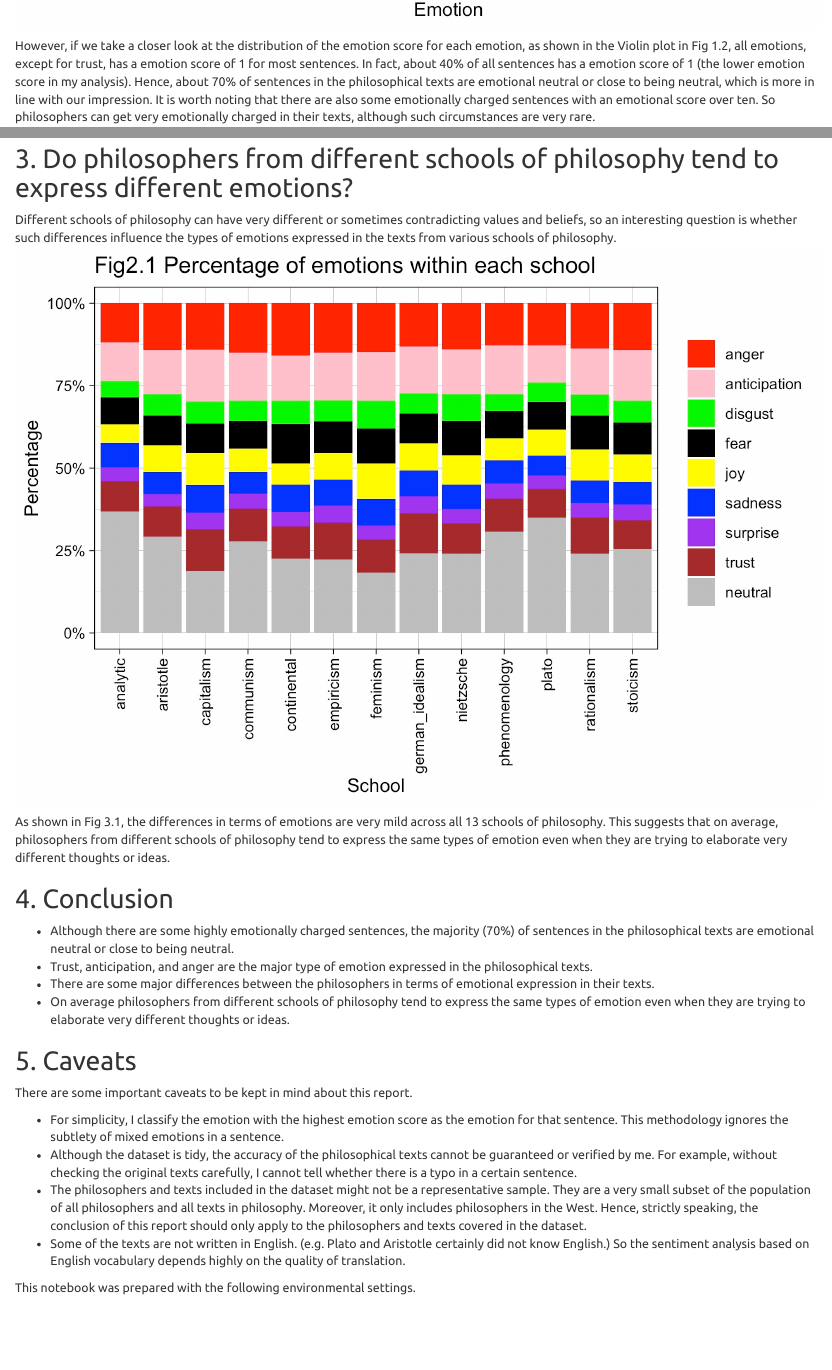
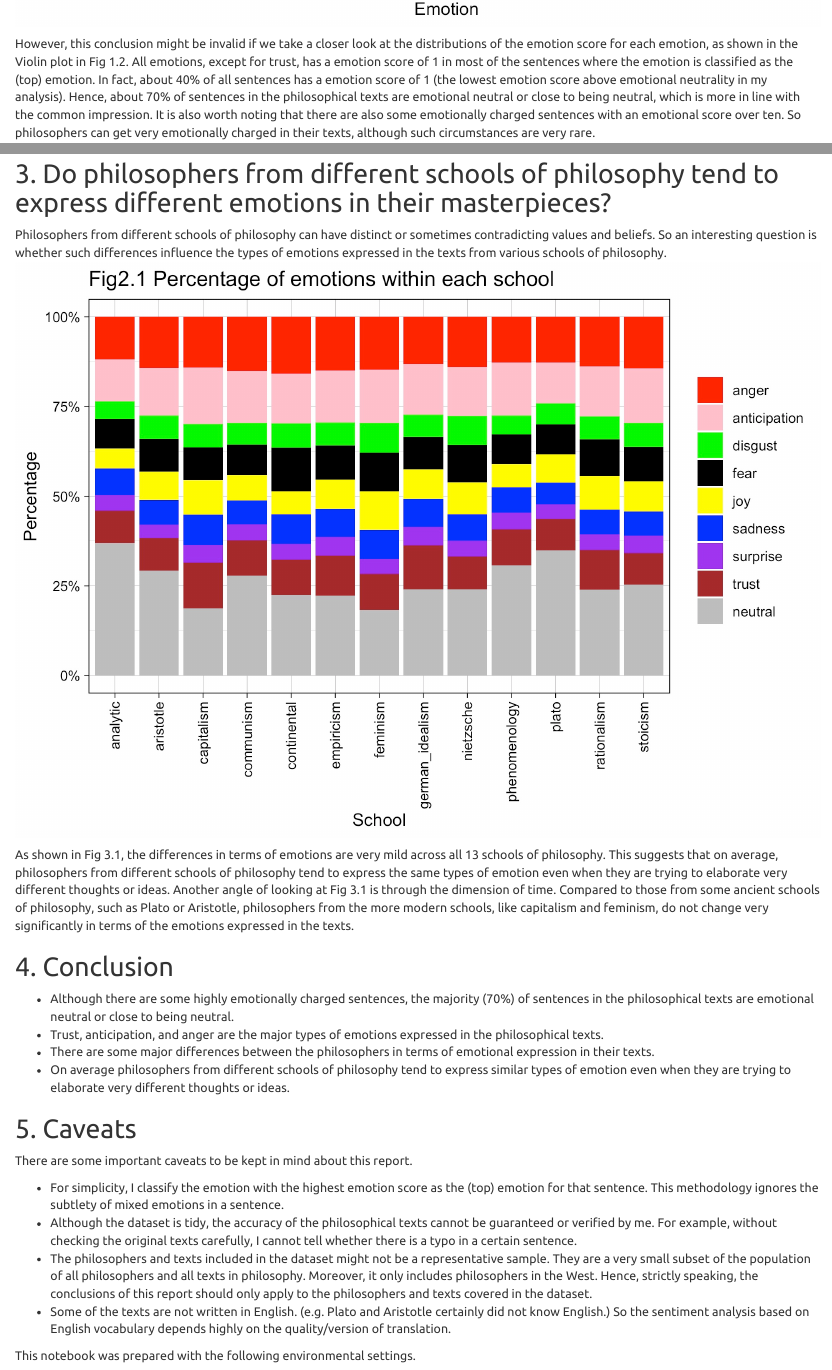
Before and after one commit to TZstatsADS/Fall2021-Project1-mbhz1995, an R Markdown document (doc/ADS_Project1_BohaoMa.Rmd): the page in a window 1100 px wide, from 1430 px down before the commit and from 1450 px down after it, and a second part further down, joined at a grey line. Rendered offline with R 4.5, knitr and Pandoc, with nearby package versions; both versions are drawn in the output format of the newer one; some code elsewhere in the file could not run offline; common packages that the code uses without loading them are loaded.

Commit message:
Project1 Final Submission

````diff
--- a/doc/ADS_Project1_BohaoMa.Rmd
+++ b/doc/ADS_Project1_BohaoMa.Rmd
@@ -3,11 +3,11 @@ title: "What emotions do some well-known philosophers express in their masterpie
 author: "Bohao Ma"
 date: "9/27/2021"
 output:
-  pdf_document:
-    toc: yes
   html_document:
     toc: yes
     theme: united
+  pdf_document:
+    toc: yes
 ---
 
 ```{r setup, include=FALSE}
@@ -71,5 +69,5 @@ The overall emotions for all philosophers in the dataset are displayed in Fig1.1
 ![](../figs/Fig1.1.jpeg)
 
-However, if we take a closer look at the distribution of the emotion score for each emotion, as shown in the Violin plot in Fig 1.2, all emotions, except for trust, has a emotion score of 1 for most sentences. In fact, about 40% of all sentences has a emotion score of 1 (the lower emotion score in my analysis). Hence, about 70% of sentences in the philosophical texts are emotional neutral or close to being neutral, which is more in line with our impression. It is worth noting that there are also some emotionally charged sentences with an emotional score over ten. So philosophers can get very emotionally charged in their texts, although such circumstances are very rare.
+However, this conclusion might be invalid if we take a closer look at the distributions of the emotion score for each emotion, as shown in the Violin plot in Fig 1.2. All emotions, except for trust, has a emotion score of 1 in most of the sentences where the emotion is classified as the (top) emotion. In fact, about 40% of all sentences has a emotion score of 1 (the lowest emotion score above emotional neutrality in my analysis). Hence, about 70% of sentences in the philosophical texts are emotional neutral or close to being neutral, which is more in line with the common impression. It is also worth noting that there are also some emotionally charged sentences with an emotional score over ten. So philosophers can get very emotionally charged in their texts, although such circumstances are very rare.
 ![](../figs/Fig1.2.jpeg)
 
@@ -82,30 +80,31 @@ ex2 <- get_example2(sentence_list)
 grid.arrange(tableGrob(ex2[[1]]), tableGrob(ex2[[2]]))
 ```
 
-## 3. Do philosophers from different schools of philosophy tend to express different emotions?
+## 3. Do philosophers from different schools of philosophy tend to express different emotions in their masterpieces?
 ```{r, message=FALSE, warning=FALSE, include = FALSE}
 # Generate the plots for this section.
 plot3 <- get_plot3(sentence_list)
 ```
-Different schools of philosophy can have very different or sometimes contradicting values and beliefs, so an interesting question is whether such differences influence the types of emotions expressed in the texts from various schools of philosophy.
+Philosophers from different schools of philosophy can have distinct or sometimes contradicting values and beliefs. So an interesting question is whether such differences influence the types of emotions expressed in the texts from various schools of philosophy.
 ![](../figs/Fig3.1.jpeg)
 
 As shown in Fig 3.1, the differences in terms of emotions are very mild across all 13 schools of philosophy. This suggests that on average, philosophers from different schools of philosophy tend to express the same types of emotion even when they are trying to elaborate very different thoughts or ideas.
+Another angle of looking at Fig 3.1 is through the dimension of time. Compared to those from some ancient schools of philosophy, such as Plato or Aristotle, philosophers from the more modern schools, like capitalism and feminism, do not change very significantly in terms of the emotions expressed in the texts.
 
 ## 4. Conclusion
 
 * Although there are some highly emotionally charged sentences, the majority (70%) of sentences in the philosophical texts are emotional neutral or close to being neutral.
-* Trust, anticipation, and anger are the major type of emotion expressed in the philosophical texts.
+* Trust, anticipation, and anger are the major types of emotions expressed in the philosophical texts.
 * There are some major differences between the philosophers in terms of emotional expression in their texts.
-* On average philosophers from different schools of philosophy tend to express the same types of emotion even when they are trying to elaborate very different thoughts or ideas.
+* On average philosophers from different schools of philosophy tend to express similar types of emotion even when they are trying to elaborate very different thoughts or ideas.
 
 ## 5. Caveats
 There are some important caveats to be kept in mind about this report.
 
-* For simplicity, I classify the emotion with the highest emotion score as the emotion for that sentence. This methodology ignores the subtlety of mixed emotions in a sentence.
+* For simplicity, I classify the emotion with the highest emotion score as the (top) emotion for that sentence. This methodology ignores the subtlety of mixed emotions in a sentence.
 * Although the dataset is tidy, the accuracy of the philosophical texts cannot be guaranteed or verified by me. For example, without checking the original texts carefully, I cannot tell whether there is a typo in a certain sentence.
-* The philosophers and texts included in the dataset might not be a representative sample. They are a very small subset of the population of all philosophers and all texts in philosophy. Moreover, it only includes philosophers in the West. Hence, strictly speaking, the conclusion of this report should only apply to the philosophers and texts covered in the dataset.
-* Some of the texts are not written in English. (e.g. Plato and Aristotle certainly did not know English.) So the sentiment analysis based on English vocabulary depends highly on the quality of translation.
+* The philosophers and texts included in the dataset might not be a representative sample. They are a very small subset of the population of all philosophers and all texts in philosophy. Moreover, it only includes philosophers in the West. Hence, strictly speaking, the conclusions of this report should only apply to the philosophers and texts covered in the dataset.
+* Some of the texts are not written in English. (e.g. Plato and Aristotle certainly did not know English.) So the sentiment analysis based on English vocabulary depends highly on the quality/version of translation.
 
 This notebook was prepared with the following environmental settings.
 
````
Also changed, not shown: lib/DataProcessing.R (+8 -2 lines), lib/PlotsAndExamples.R (+1 -2 lines), README.md, doc/ADS_Project1_BohaoMa.html, figs/Fig1.1.jpeg, figs/Fig1.2.jpeg, figs/Fig3.1.jpeg, doc/ADS_Project1_BohaoMa.Rmd (14 more changed lines).
